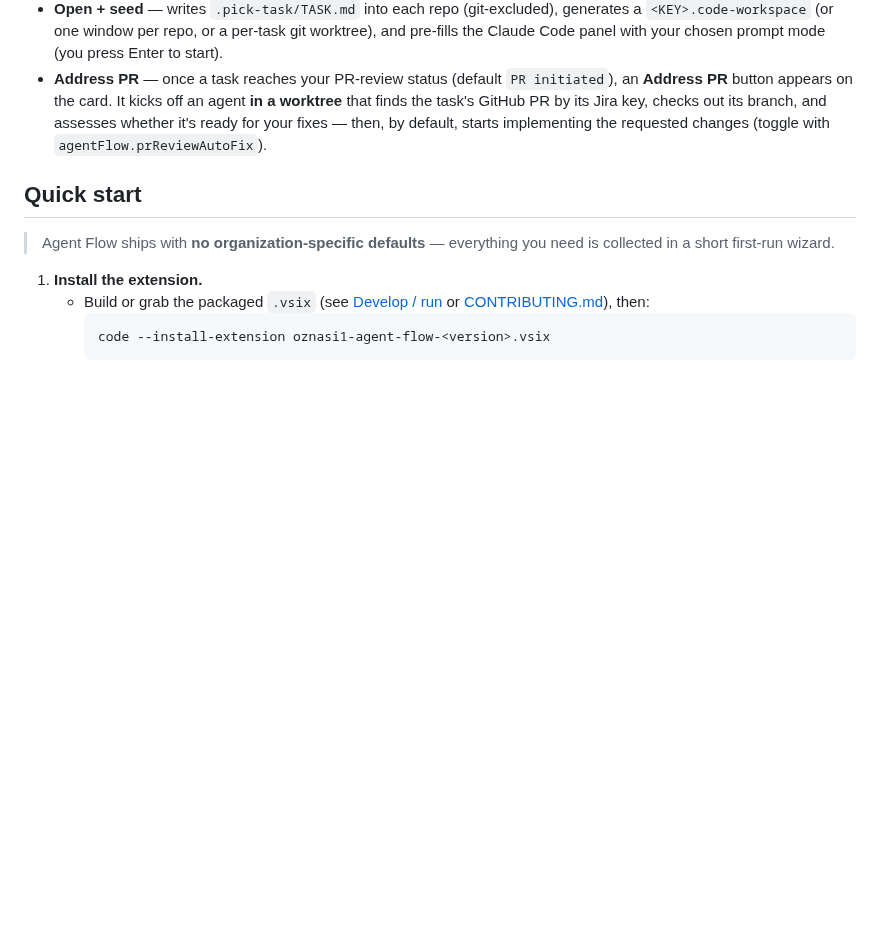
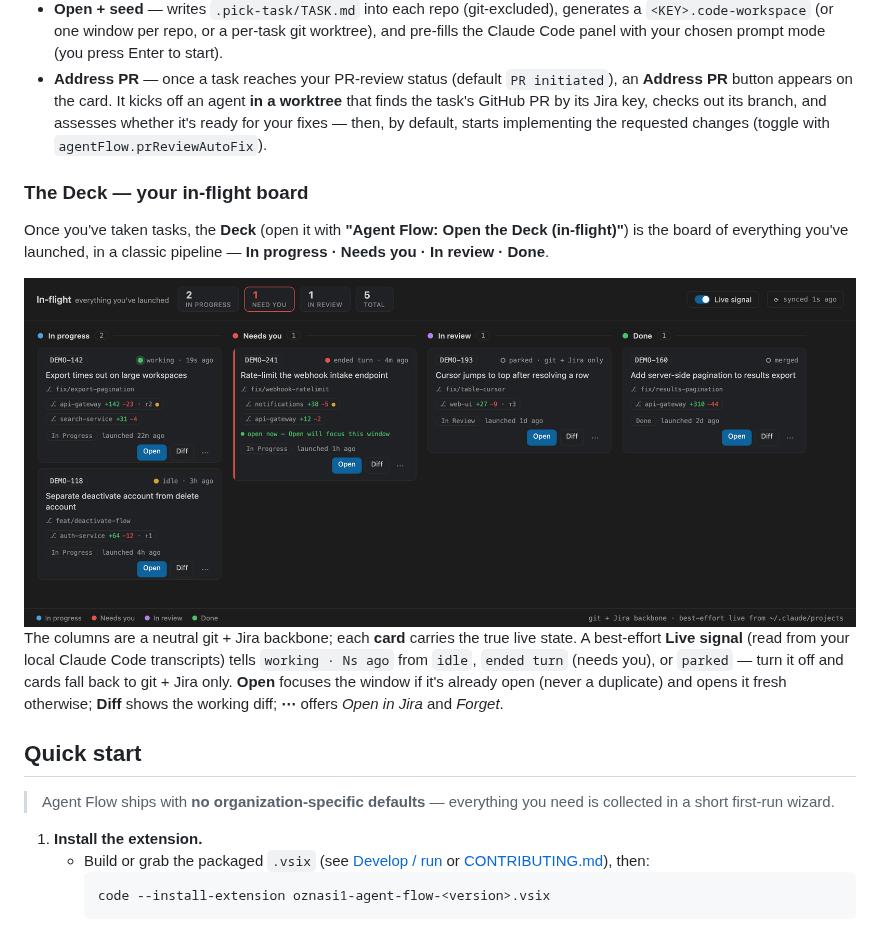
Before and after one commit to oznasi1/agent-flow, a Markdown page: README.md, the part around one of its changes. Drawn GitHub-style; pictures changed too: media/deck.png (added); blank space fills up the shorter version.

```diff
--- a/README.md
+++ b/README.md
@@ -42,6 +42,21 @@ orchestrate, not ready to set up.
   the task's GitHub PR by its Jira key, checks out its branch, and assesses whether it's ready
   for your fixes — then, by default, starts implementing the requested changes (toggle with
   `agentFlow.prReviewAutoFix`).
+
+### The Deck — your in-flight board
+
+Once you've taken tasks, the **Deck** (open it with **"Agent Flow: Open the Deck
+(in-flight)"**) is the board of everything you've launched, in a classic pipeline —
+**In progress · Needs you · In review · Done**.
+
+<img src="media/deck.png" alt="The Agent Flow Deck: a four-column in-flight board (In progress, Needs you, In review, Done). Each card shows its branch, per-repo diff stats and dirty/ahead markers, a best-effort live agent status (working, idle, ended turn, parked, or merged), the Jira status, and Open / Diff actions; a summary strip counts each column and a Live-signal toggle is on." />
+
+The columns are a neutral git + Jira backbone; each **card** carries the true live state.
+A best-effort **Live signal** (read from your local Claude Code transcripts) tells `working ·
+Ns ago` from `idle`, `ended turn` (needs you), or `parked` — turn it off and cards fall back
+to git + Jira only. **Open** focuses the window if it's already open (never a duplicate) and
+opens it fresh otherwise; **Diff** shows the working diff; **⋯** offers *Open in Jira* and
+*Forget*.
 
 ## Quick start
 
```
Also changed, not shown: other parts of README.md (+1 -1 lines), CHANGELOG.md (+16 -0 lines), media/screenshot.png, 2 other files.
